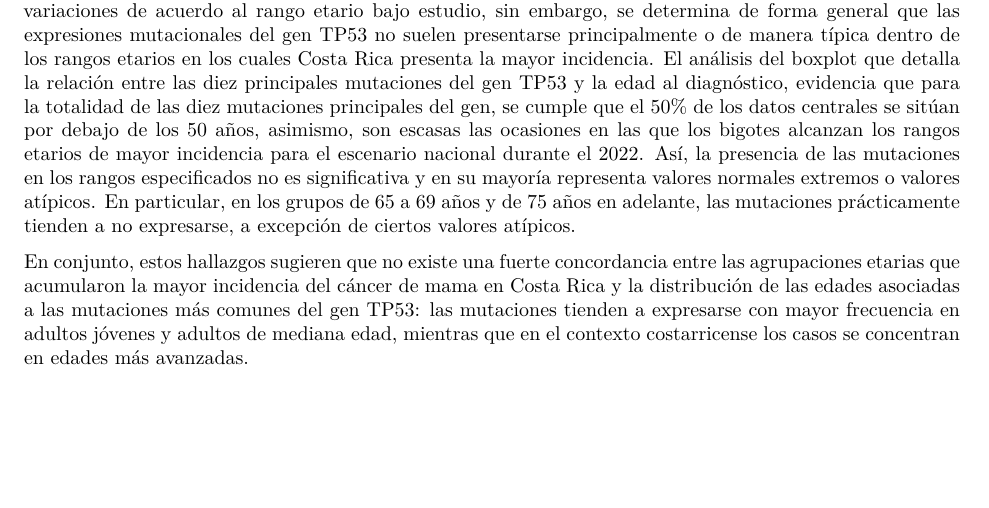
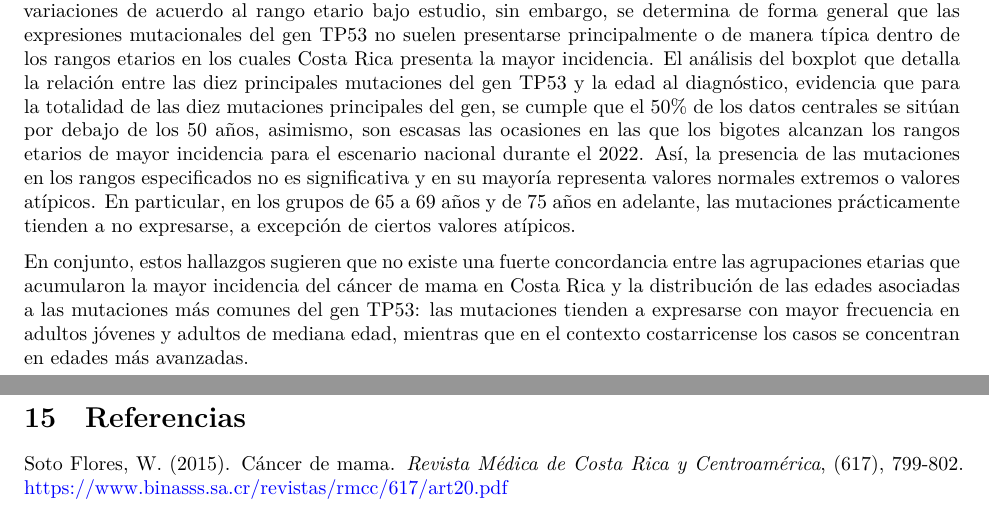
Before and after one commit to lizsalazar17/TrabajoGrupal-CA0204, a Quarto document (code/Tercera bitácora CA0204.qmd): part of page 16 of 16 before the commit and two parts of pages 16 and 17 of 17 after it, the two joined at a grey line, cut so that both start at the same text, the shorter picture padded with empty space. Rendered offline with R 4.5, knitr and Pandoc in place of Quarto, then LaTeX, with nearby package versions; some code elsewhere in the file could not run offline.

Commit message:
feat: se agregan referencias

```diff
--- a/code/Tercera bitácora CA0204.qmd
+++ b/code/Tercera bitácora CA0204.qmd
@@ -999,3 +999,11 @@ edades asociadas a las mutaciones más comunes del gen TP53: las
 mutaciones tienden a expresarse con mayor frecuencia en adultos jóvenes
 y adultos de mediana edad, mientras que en el contexto costarricense los
 casos se concentran en edades más avanzadas.
+
+\newpage
+
+# Referencias
+
+Soto Flores, W. (2015). Cáncer de mama. *Revista Médica de Costa Rica y
+Centroamérica*, (617), 799-802.
+<https://www.binasss.sa.cr/revistas/rmcc/617/art20.pdf>
```
